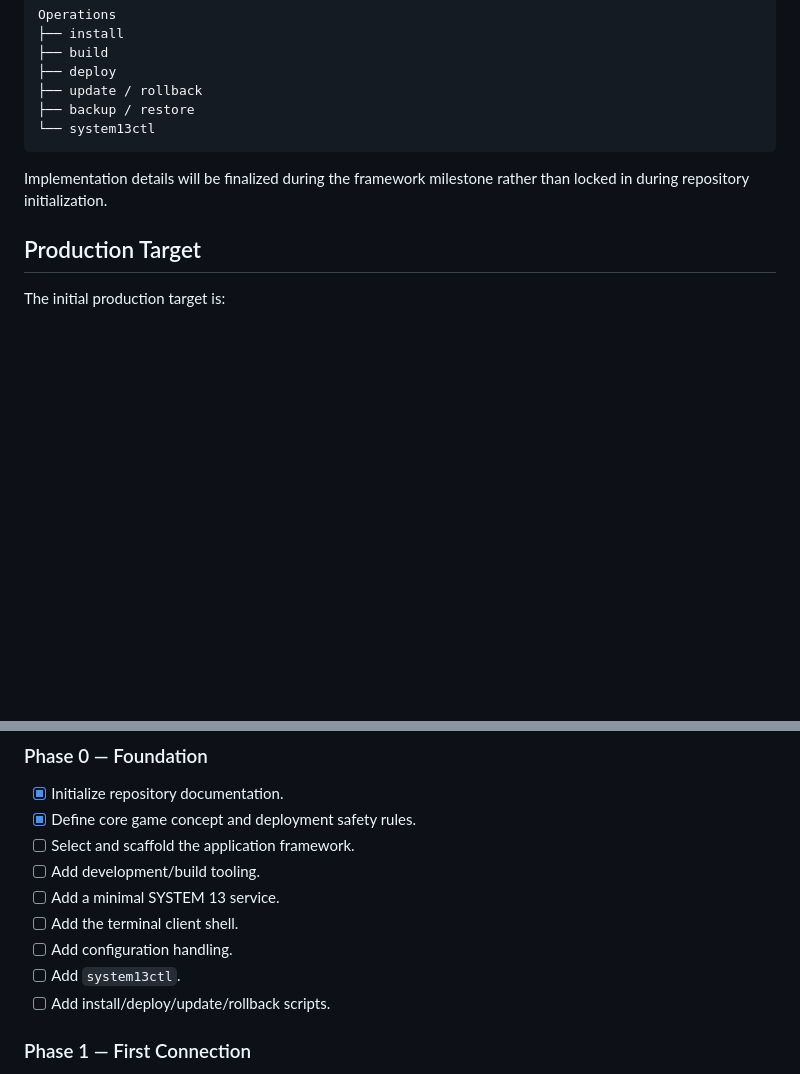
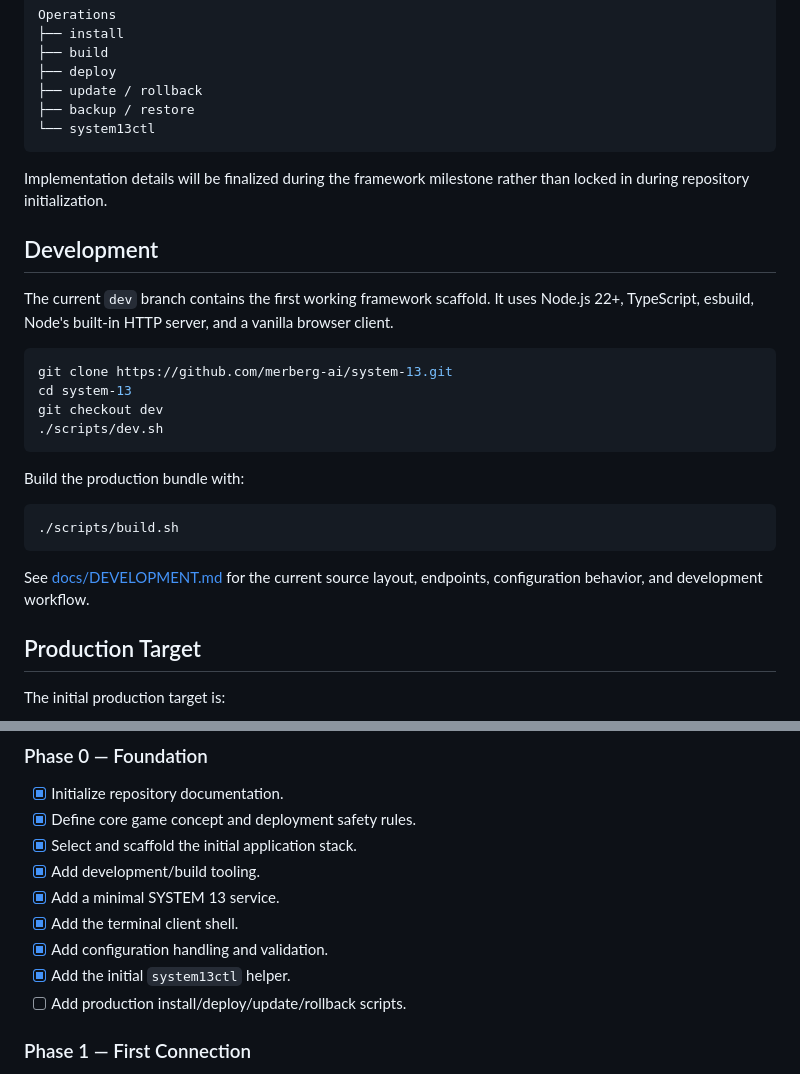
Before and after one commit to merberg-ai/system-13, a Markdown page: README.md, 2 parts joined by grey strips. Drawn GitHub-style; blank space fills up the shorter version.

Commit message:
Document framework scaffold

````diff
--- a/README.md
+++ b/README.md
@@ -119,6 +119,25 @@ Operations
 
 Implementation details will be finalized during the framework milestone rather than locked in during repository initialization.
 
+## Development
+
+The current `dev` branch contains the first working framework scaffold. It uses Node.js 22+, TypeScript, esbuild, Node's built-in HTTP server, and a vanilla browser client.
+
+```bash
+git clone https://github.com/merberg-ai/system-13.git
+cd system-13
+git checkout dev
+./scripts/dev.sh
+```
+
+Build the production bundle with:
+
+```bash
+./scripts/build.sh
+```
+
+See [docs/DEVELOPMENT.md](docs/DEVELOPMENT.md) for the current source layout, endpoints, configuration behavior, and development workflow.
+
 ## Production Target
 
 The initial production target is:
@@ -175,13 +194,13 @@ These commands are design targets and are not implemented yet.
 
 - [x] Initialize repository documentation.
 - [x] Define core game concept and deployment safety rules.
-- [ ] Select and scaffold the application framework.
-- [ ] Add development/build tooling.
-- [ ] Add a minimal SYSTEM 13 service.
-- [ ] Add the terminal client shell.
-- [ ] Add configuration handling.
-- [ ] Add `system13ctl`.
-- [ ] Add install/deploy/update/rollback scripts.
+- [x] Select and scaffold the initial application stack.
+- [x] Add development/build tooling.
+- [x] Add a minimal SYSTEM 13 service.
+- [x] Add the terminal client shell.
+- [x] Add configuration handling and validation.
+- [x] Add the initial `system13ctl` helper.
+- [ ] Add production install/deploy/update/rollback scripts.
 
 ### Phase 1 — First Connection
 
````
